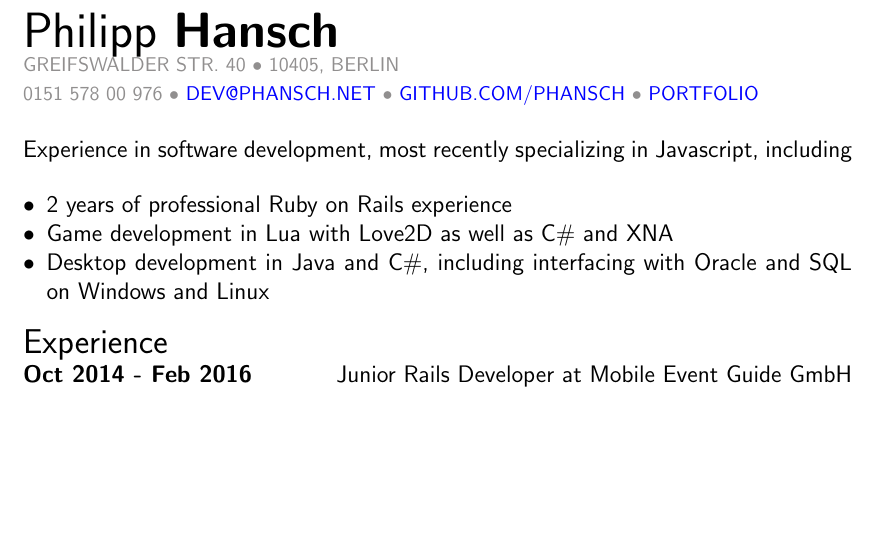
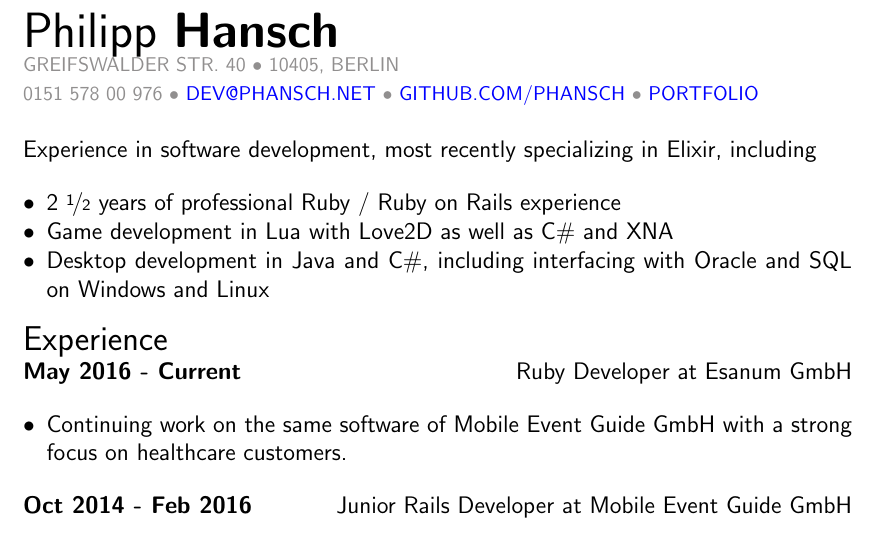
Before and after one commit to phansch/cv, a LaTeX CV (resume-philipp-hansch.tex): part of page 1 of 2, cut so that both start at the same text, the shorter picture padded with empty space. Compiled offline with pdfLaTeX.

Commit message:
Update resume

```diff
--- a/resume-philipp-hansch.tex
+++ b/resume-philipp-hansch.tex
@@ -14,6 +14,7 @@
 \usepackage[utf8]{inputenc}
 \usepackage[ngerman]{babel}
 \usepackage{hyperref}
+\usepackage{units}
 
 \renewcommand{\familydefault}{\sfdefault}
 
@@ -52,18 +53,27 @@
 \vspace{0.5cm}
 %--Body---------------------------------------
 
-Experience in software development, most recently specializing in Javascript, including
+Experience in software development, most recently specializing in Elixir, including
 
 \begin{itemize}
   \setlength{\itemsep}{0cm}
   \setlength{\parskip}{0cm}
-  \item 2 years of professional Ruby on Rails experience
+  \item 2 \nicefrac{1}{2} years of professional Ruby / Ruby on Rails experience
   \item Game development in Lua with Love2D as well as C\# and XNA
   \item Desktop development in Java and C\#, including interfacing with Oracle and SQL on Windows and Linux
 \end{itemize}
 
 %--Experience---------------------------------------
 {\Large Experience}
+
+\textbf{May 2016 - Current}\hfill Ruby Developer at Esanum GmbH
+
+\begin{itemize}
+  \setlength{\itemsep}{0cm}
+  \setlength{\parskip}{0cm}
+
+  \item Continuing work on the same software of Mobile Event Guide GmbH with a strong focus on healthcare customers.
+\end{itemize}
 
 \textbf{Oct 2014 - Feb 2016}\hfill Junior Rails Developer at Mobile Event Guide GmbH
 
```
Also changed, not shown: resume-philipp-hansch.pdf.
